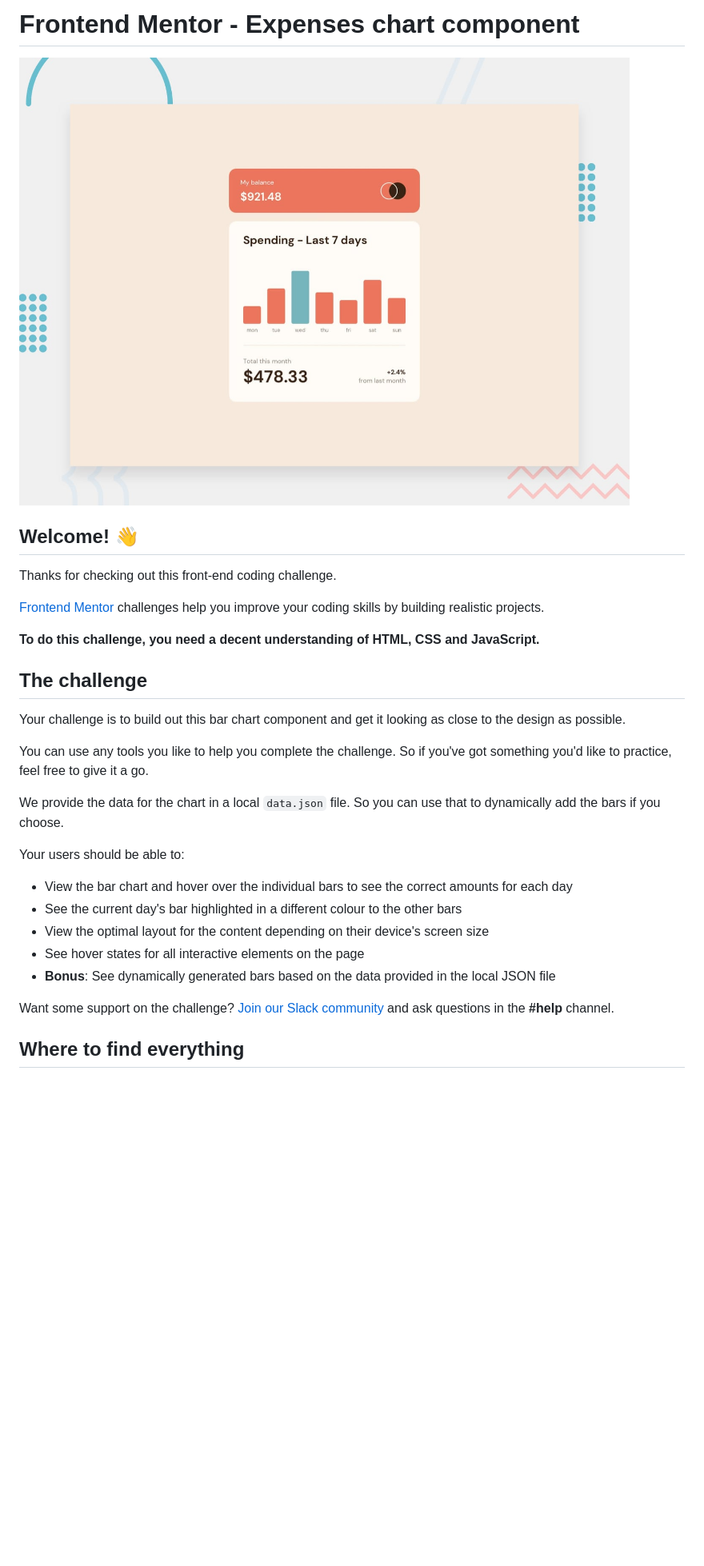
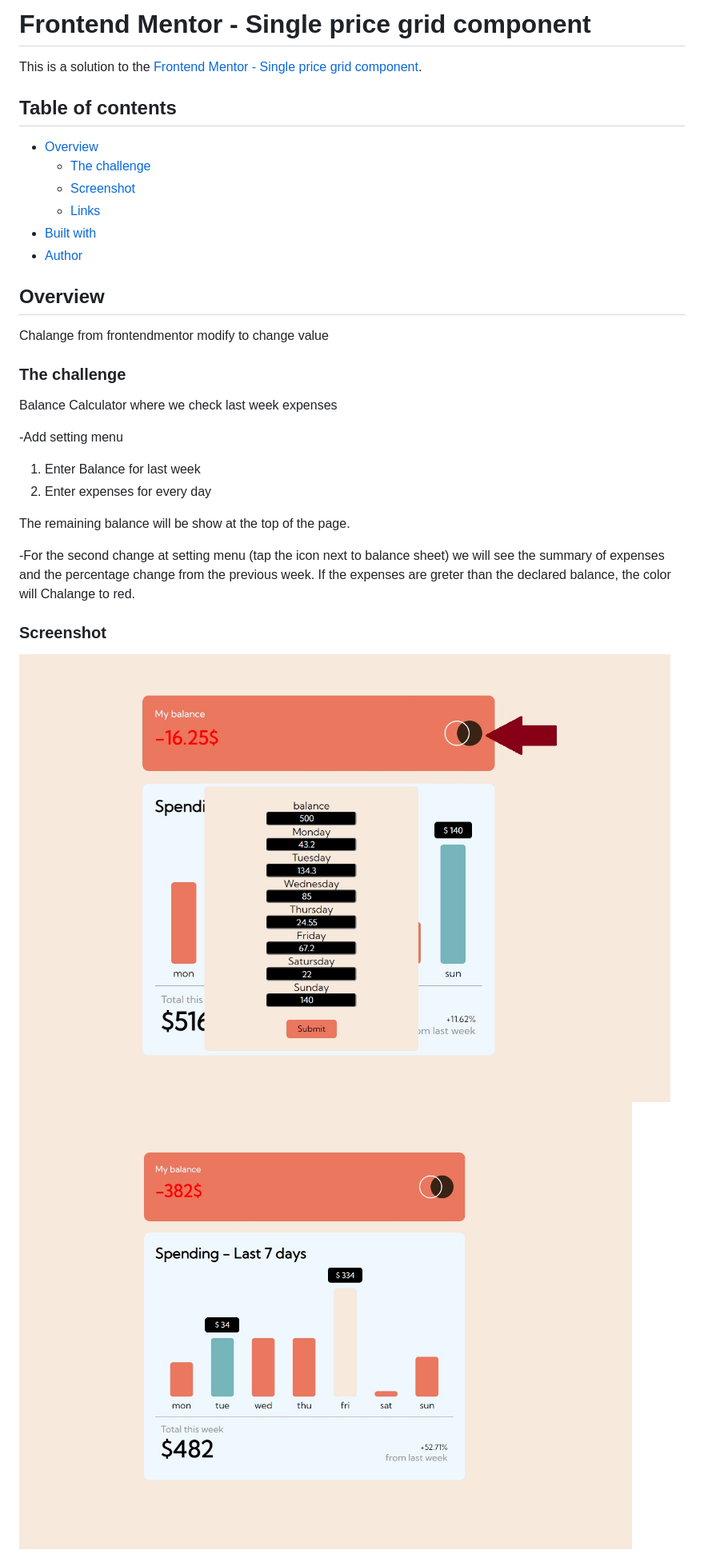
Before and after one commit to Edea191/balancefrontendmasters, a Markdown page: README.md, the part around the change printed below. Shown: that part at 80% size. Drawn GitHub-style; pictures changed too: images/screenshot1.jpg (added), images/screenshot2.jpg (added); blank space fills up the shorter version.

Commit message:
Add setting menu

```diff
--- a/README.md
+++ b/README.md
@@ -1,32 +1,36 @@
-# Frontend Mentor - Expenses chart component
+# Frontend Mentor - Single price grid component
 
-![Design preview for the Expenses chart component coding challenge](./design/desktop-preview.jpg)
+This is a solution to the [Frontend Mentor - Single price grid component](https://www.frontendmentor.io/challenges/single-price-grid-component-5ce41129d0ff452fec5abbbc).
 
-## Welcome! 👋
+## Table of contents
 
-Thanks for checking out this front-end coding challenge.
+- [Overview](#overview)
+  - [The challenge](#the-challenge)
+  - [Screenshot](#screenshot)
+  - [Links](#links)
+- [Built with](#built-with)
+- [Author](#author)
 
-[Frontend Mentor](https://www.frontendmentor.io) challenges help you improve your coding skills by building realistic projects.
+## Overview
+Chalange from frontendmentor modify to change value
 
-**To do this challenge, you need a decent understanding of HTML, CSS and JavaScript.**
+### The challenge
 
-## The challenge
+Balance Calculator where we check last week expenses
 
-Your challenge is to build out this bar chart component and get it looking as close to the design as possible.
+-Add setting menu
+1. Enter Balance for last week
+2. Enter expenses for every day
 
-You can use any tools you like to help you complete the challenge. So if you've got something you'd like to practice, feel free to give it a go.
+The remaining balance will be show at the top of the page.
 
-We provide the data for the chart in a local `data.json` file. So you can use that to dynamically add the bars if you choose.
 
-Your users should be able to:
+-For the second change at setting menu (tap the icon next to balance sheet) we will see the summary of expenses and the percentage change from the previous week.
+If the expenses are greter than the declared balance, the color will Chalange to red.
 
-- View the bar chart and hover over the individual bars to see the correct amounts for each day
-- See the current day's bar highlighted in a different colour to the other bars
-- View the optimal layout for the content depending on their device's screen size
-- See hover states for all interactive elements on the page
-- **Bonus**: See dynamically generated bars based on the data provided in the local JSON file
 
-Want some support on the challenge? [Join our Slack community](https://www.frontendmentor.io/slack) and ask questions in the **#help** channel.
+### Screenshot
 
-## Where to find everything
+![Alt text](/images/screenshot2.jpg?raw=true)
+![Alt text](/images/screenshot1.jpg?raw=true)
 
```
Also changed, not shown: other parts of README.md (+10 -59 lines), README-template.md (deleted, +0 -114 lines), style-guide.md (deleted, +0 -33 lines), 4 other files.
